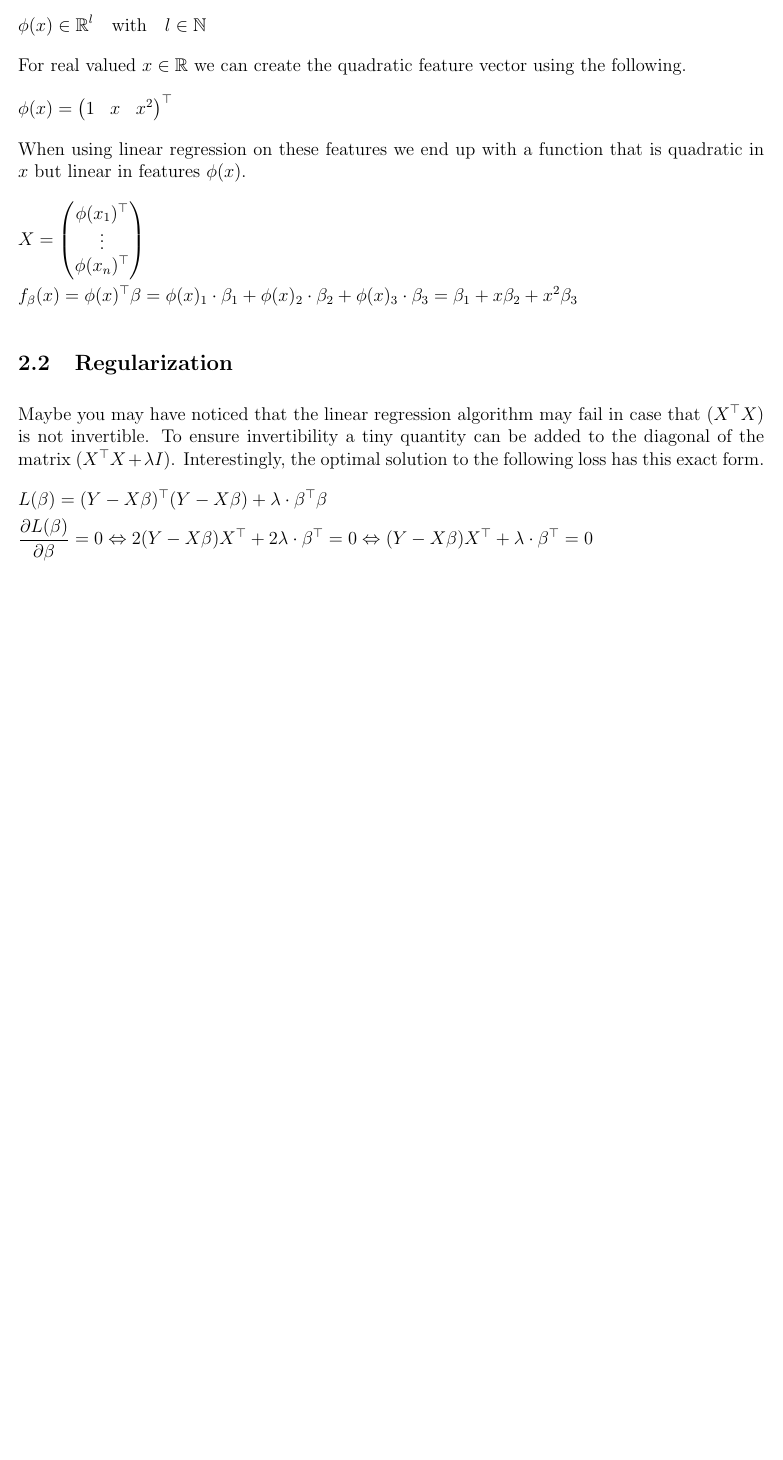
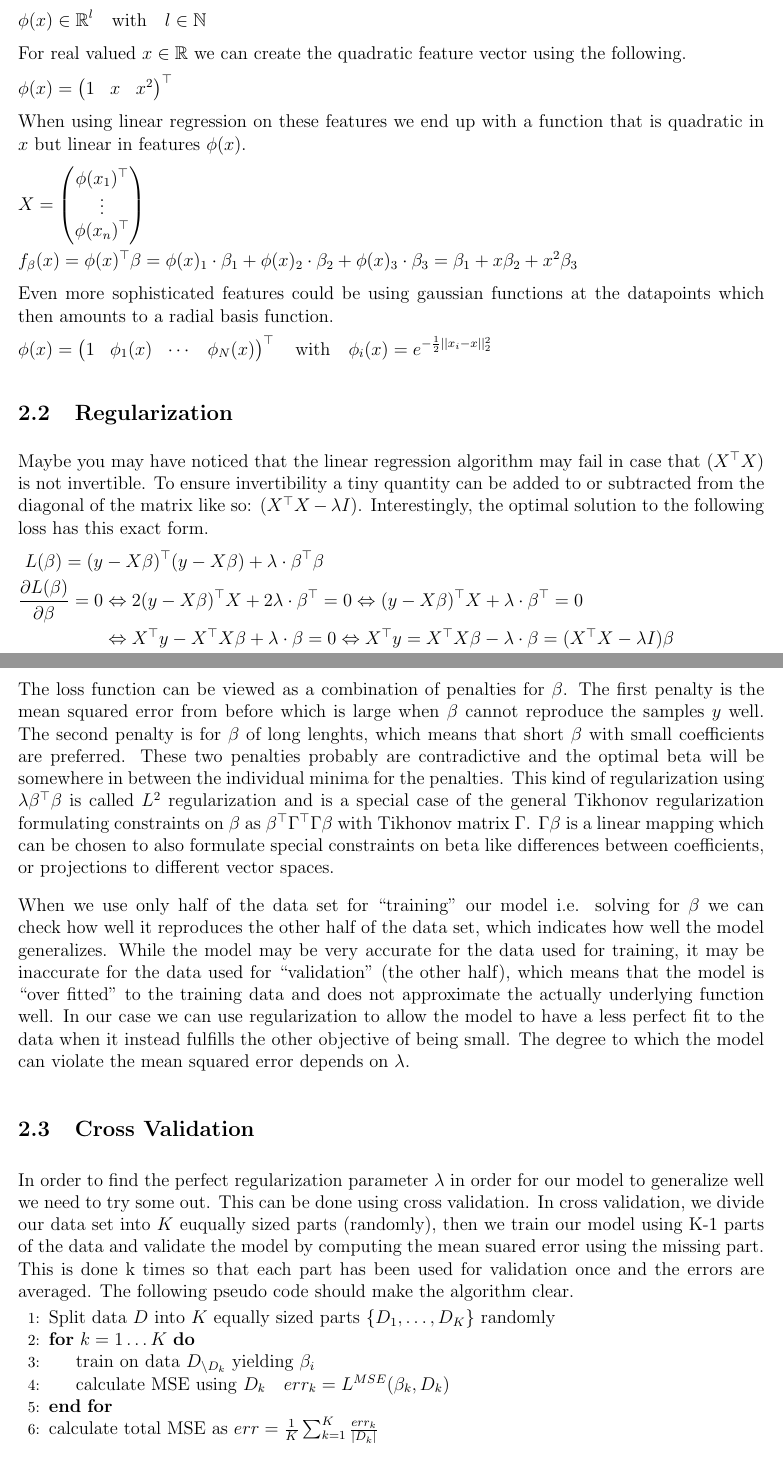
Before and after one commit to hageldave/Tex, a LaTeX document (mlr_summary.tex): part of page 2 of 2 before the commit and two parts of pages 2 and 3 of 3 after it, the two joined at a grey line, cut so that both start at the same text, the shorter picture padded with empty space. Compiled offline with pdfLaTeX.

Commit message:
linreg done, also done features,regularization and cross validation

```diff
--- a/mlr_summary.tex
+++ b/mlr_summary.tex
@@ -14,6 +14,7 @@
 \usepackage{hyperref}
 \usepackage{esvect}
 \usepackage{csquotes}
+\usepackage{algpseudocode}
 
 \newcommand{\lam}{\lambda}
 \newcommand{\trans}{\quad\bigg|\;}
@@ -113,17 +115,58 @@ X = \mat{\phi(x_1)\T\\\vdots\\\phi(x_n)\T}
 f_\beta(x) = \phi(x)\T\beta = \phi(x)_1*\beta_1 + \phi(x)_2*\beta_2 + \phi(x)_3*\beta_3 = \beta_1 + x\beta_2 + x^2\beta_3
 &&
 }
+Even more sophisticated features could be using gaussian functions at the datapoints which then amounts to a radial basis function.
+\eqnsnn{&
+\phi(x) = \mat{1 & \phi_1(x) & \cdots & \phi_N(x)}\T \quad\text{with}\quad \phi_i(x) = e^{-\frac{1}{2}||x_i-x||_2^2}
+&&}
 
 \subsection{Regularization}
 Maybe you may have noticed that the linear regression algorithm may fail in case that $(X\T X)$ is not invertible.
-To ensure invertibility a tiny quantity can be added to the diagonal of the matrix $(X\T X + \lambda I)$.
+To ensure invertibility a tiny quantity can be added to or subtracted from the diagonal of the matrix like so: $(X\T X - \lambda I)$.
 Interestingly, the optimal solution to the following loss has this exact form.
-\eqnsnn{&
-L(\beta) = (Y-X\beta)\T(Y-X\beta) + \lambda*\beta\T\beta
-&&\\&
-\deriv{L(\beta)}{\beta} = 0 \equivalent 2(Y-X\beta)X\T + 2\lambda*\beta\T = 0
-\equivalent (Y-X\beta)X\T + \lambda*\beta\T = 0
+\eqnsnn{
+L(\beta) = (y&-X\beta)\T(y-X\beta) + \lambda*\beta\T\beta
+&&\\
+\deriv{L(\beta)}{\beta} = 0 &\equivalent 2(y-X\beta)\T X + 2\lambda*\beta\T = 0
+\equivalent (y-X\beta)\T X + \lambda*\beta\T = 0
+&&\\
+&\equivalent X\T y - X\T X\beta + \lambda*\beta = 0
+\equivalent X\T y = X\T X\beta - \lambda*\beta = (X\T X - \lambda I) \beta
+&&\\
+&\equivalent (X\T X - \lambda I)^{-1}X\T y = \beta
 &&}
+The loss function can be viewed as a combination of penalties for $\beta$.
+The first penalty is the mean squared error from before which is large when $\beta$ cannot reproduce the samples $y$ well.
+The second penalty is for $\beta$ of long lenghts, which means that short $\beta$ with small coefficients are preferred.
+These two penalties probably are contradictive and the optimal beta will be somewhere in between the individual minima for the penalties.
+This kind of regularization using $\lambda\beta\T\beta$ is called $L^2$ regularization and is a special case of the general Tikhonov regularization formulating constraints on $\beta$ as $\beta\T\Gamma\T\Gamma\beta$ with Tikhonov matrix $\Gamma$.
+$\Gamma\beta$ is a linear mapping which can be chosen to also formulate special constraints on beta like differences between coefficients, or projections to different vector spaces.
+
+When we use only half of the data set for \enquote{training} our model i.e. solving for $\beta$ we can check how well it reproduces the other half of the data set, which indicates how well the model generalizes.
+While the model may be very accurate for the data used for training, it may be inaccurate for the data used for \enquote{validation} (the other half), which means that the model is \enquote{over fitted} to the training data and does not approximate the actually underlying function well.
+In our case we can use regularization to allow the model to have a less perfect fit to the data when it instead fulfills the other objective of being small.
+The degree to which the model can violate the mean squared error depends on $\lambda$.
+
+\subsection{Cross Validation}
+In order to find the perfect regularization parameter $\lambda$ in order for our model to generalize well we need to try some out.
+This can be done using cross validation.
+In cross validation, we divide our data set into $K$ euqually sized parts (randomly), then we train our model using K-1 parts of the data and validate the model by computing the mean suared error using the missing part.
+This is done k times so that each part has been used for validation once and the errors are averaged.
+The following pseudo code should make the algorithm clear.
+\begin{algorithmic}[1]
+\State Split data $D$ into $K$ equally sized parts $\{D_1,\dots,D_K\}$ randomly
+\For{$k=1\dots K$}
+\State train on data $D_{\backslash D_k}$ yielding $\beta_i$
+\State calculate MSE using $D_k$ ~ $err_k = L^{MSE}(\beta_k,D_k)$
+\EndFor
+\State calculate total MSE as $err=\frac{1}{K}\sum_{k=1}^K \frac{err_k}{|D_k|}$
+\end{algorithmic}
+The total error will be a measure for generalization of the model, using this measure an optimal $\lambda$ can be found by trying different $\lambda$ and adaptively tightening the search space.
+For the start it may be useful to try lambdas of different orders of magnitude first.
+
+
+
+
 
 
 
```
Also changed, not shown: mlr_summary.tex (17 more changed lines).
